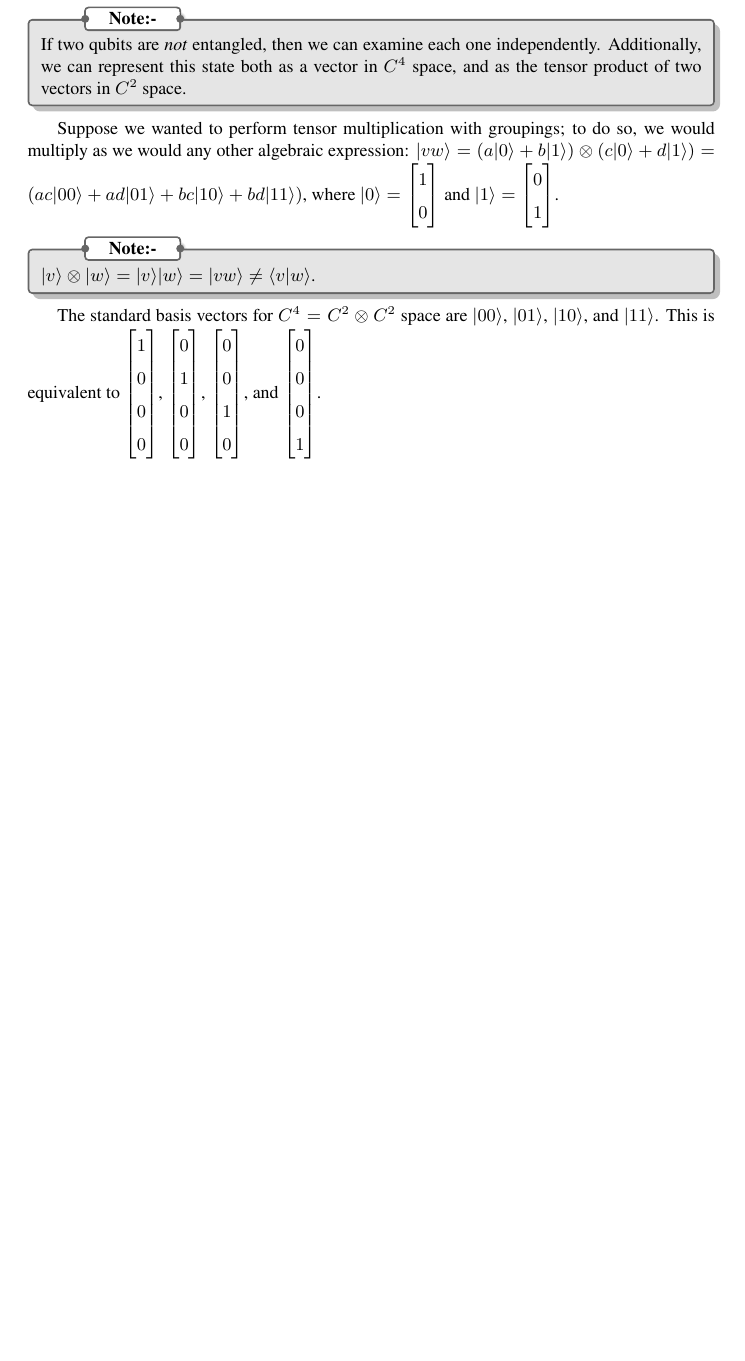
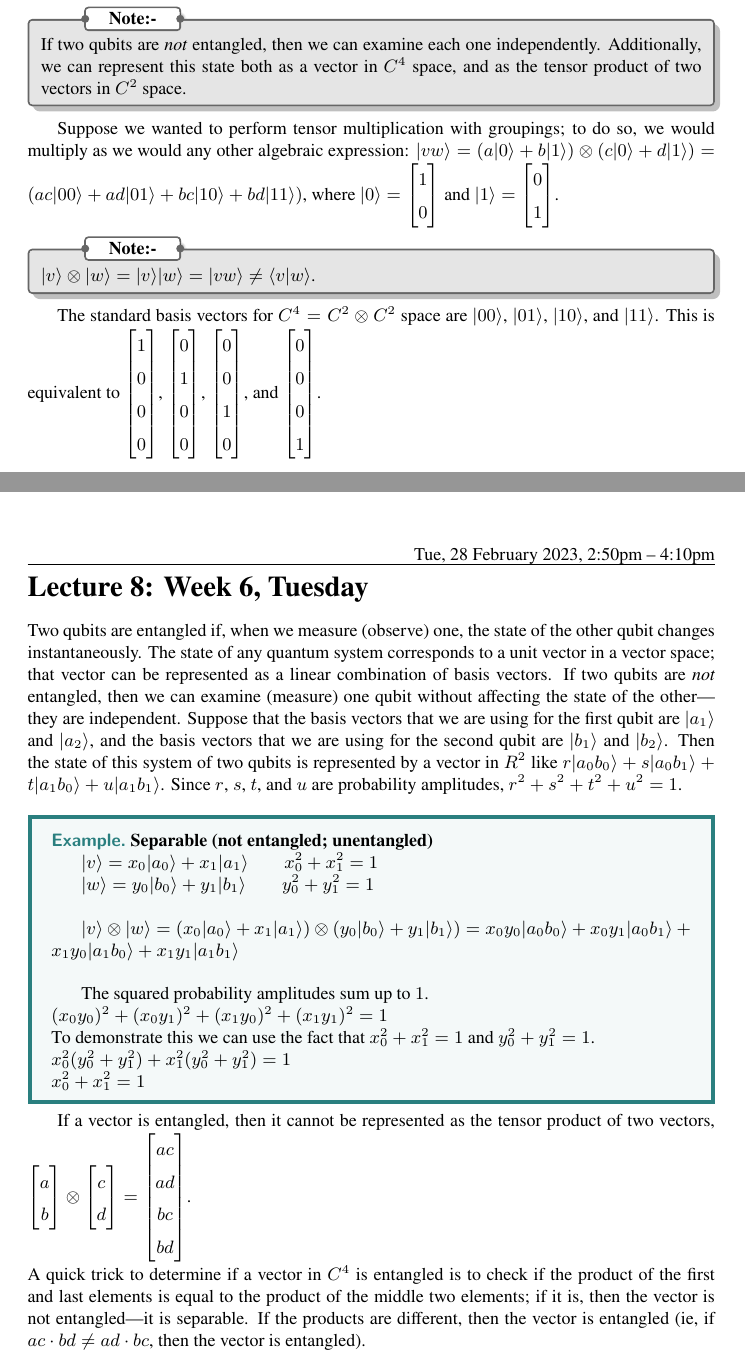
Before and after one commit to emmyoh/CSE-470N-B, a LaTeX document (main.tex, which reads lectures/lec-08.tex): part of page 17 of 18 before the commit and two parts of pages 17 and 18 of 20 after it, the two joined at a grey line, cut so that both start at the same text, the shorter picture padded with empty space. The pictures show the PDF file main.pdf that the author committed with the source.

Commit message:
Lecture 8

```diff
--- /dev/null
+++ b/lectures/lec-08.tex
@@ -0,0 +1,25 @@
+\lesson{Tue, 28 February 2023, 2:50pm – 4:10pm}{Week 6, Tuesday}
+
+Two qubits are entangled if, when we measure (observe) one, the state of the other qubit changes instantaneously. The state of any quantum system corresponds to a unit vector in a vector space; that vector can be represented as a linear combination of basis vectors. If two qubits are \emph{not} entangled, then we can examine (measure) one qubit without affecting the state of the other---they are independent. Suppose that the basis vectors that we are using for the first qubit are $\ket{a_1}$ and $\ket{a_2}$, and the basis vectors that we are using for the second qubit are $\ket{b_1}$ and $\ket{b_2}$. Then the state of this system of two qubits is represented by a vector in $R^2$ like $r\ket{a_0 b_0} + s\ket{a_0 b_1} + t\ket{a_1 b_0} + u\ket{a_1 b_1}$. Since $r$, $s$, $t$, and $u$ are probability amplitudes, $r^2 + s^2 + t^2 + u^2 = 1$.
+
+\begin{example}
+    \textbf{Separable (not entangled; unentangled)}
+
+    $\ket{v} = x_0\ket{a_0} + x_1\ket{a_1} \qquad x_0^2 +x_1^2 = 1$
+
+    $\ket{w} = y_0\ket{b_0} + y_1\ket{b_1} \qquad y_0^2 +y_1^2 = 1$\\
+
+    $\ket{v} \otimes \ket{w} = (x_0\ket{a_0} + x_1\ket{a_1}) \otimes (y_0\ket{b_0} + y_1\ket{b_1}) = x_0y_0\ket{a_0 b_0} + x_0y_1\ket{a_0 b_1} + x_1y_0\ket{a_1 b_0} + x_1y_1\ket{a_1 b_1}$\\
+
+    The squared probability amplitudes sum up to $1$.\\
+    $(x_0 y_0)^2 + (x_0 y_1)^2 + (x_1 y_0)^2 + (x_1 y_1)^2 = 1$\\
+    To demonstrate this we can use the fact that $x_0^2 + x_1^2 = 1$ and $y_0^2 + y_1^2 = 1$.\\
+    $x_0^2(y_0^2 + y_1^2) + x_1^2(y_0^2 + y_1^2) = 1$\\
+    $x_0^2 + x_1^2 = 1$
+\end{example}
+
+If a vector is entangled, then it cannot be represented as the tensor product of two vectors, $\begin{bmatrix}
+    a\\
+    b
+\end{bmatrix} \otimes \begin{bmatrix}
+    c\\
@@ -0,0 +29,13 @@
+    ad\\
+    bc\\
+    bd
+\end{bmatrix}$.\\
+A quick trick to determine if a vector in $C^4$ is entangled is to check if the product of the first and last elements is equal to the product of the middle two elements; if it is, then the vector is not entangled---it is separable. If the products are different, then the vector is entangled (ie, if $ac \cdot bd \neq ad \cdot bc$, then the vector is entangled).
+
+\pagebreak
+
+\begin{example}
+    \textbf{Separable (not entangled; unentangled)}
+
+    $(a\ket{0} + b\ket{1}) \otimes (c\ket{0} + d\ket{1}) = ac\ket{0 0} + ad\ket{0 1} + bc\ket{1 0} + bd\ket{1 1}$
+    \begin{enumerate}
@@ -0,0 +45,14 @@
+    \end{enumerate}
+    \textbf{\emph{Solution}}
+    \begin{enumerate}
+        \item $P(\ket{0}) = (ac)^2 + (bc)^2 = a^2 c^2 + b^2 c^2 = c^2(a^2 + b^2) = c^2$.
+        \item  $ac\ket{00} + ad\ket{01}$. This is an invalid quantum state; $(ac)^2 + (ad)^2 \neq 1$. We know this because we know that $(ac)^2 + (ad)^2 + (bc)^2 + (bd)^2 = 1$. We can normalise using the length, $\sqrt{(ac)^2 + (ad)^2} = \sqrt{a^2 c^2 + a^2 d^2} = \sqrt{a^2(c^2 + d^2)} = a$. $\frac{ac\ket{00}}{a} + \frac{ad\ket{01}}{a} = c\ket{00} + d\ket{01}$. This is a valid quantum state.
+        \item $P(\ket{0}) = (c)^2 = c^2$. This is the same as the probability that the second qubit is $\ket{0}$ when we don't measure the first qubit. This means that the first qubit and the second qubit are independent. They are \emph{not} entangled.
+    \end{enumerate}
+\end{example}
+
+\begin{example}
+    \textbf{Entangled}
+
+    $a\ket{00} + b\ket{01} + c\ket{10} + d\ket{11}$\\
+    \begin{enumerate}
@@ -0,0 +62,10 @@
+    \end{enumerate}
+    \textbf{\emph{Solution}}
+    \begin{enumerate}
+        \item $a^2 + c^2$
+        \item The system state becomes $a\ket{00} + b\ket{10}$. This is not a valid quantum state, because $(a)^2 + (b)^2 + (c)^2 + (d)^2 = 1$. We can normalise using the length, $\sqrt{a^2 + b^2}$. $\frac{a\ket{00}}{\sqrt{a^2 + b^2}} + \frac{b\ket{10}}{\sqrt{a^2 + b^2}}$. This is a valid quantum state.
+        \item $\frac{a^2}{a^2 + b^2}$. This does not equal $a^2 + c^2$ (the probability that the second qubit is $\ket{0}$ when we don't measure the first qubit). This means that the first qubit and the second qubit are not independent. They are entangled; they both changed.
+    \end{enumerate}
+\end{example}
+
+Hadamard gate: $\mathrm{H} = \frac{1}{\sqrt{2}}\begin{bmatrix}
```
Also changed, not shown: main.tex (+1 -0 lines), main.pdf, lectures/lec-08.tex (79 more changed lines).
